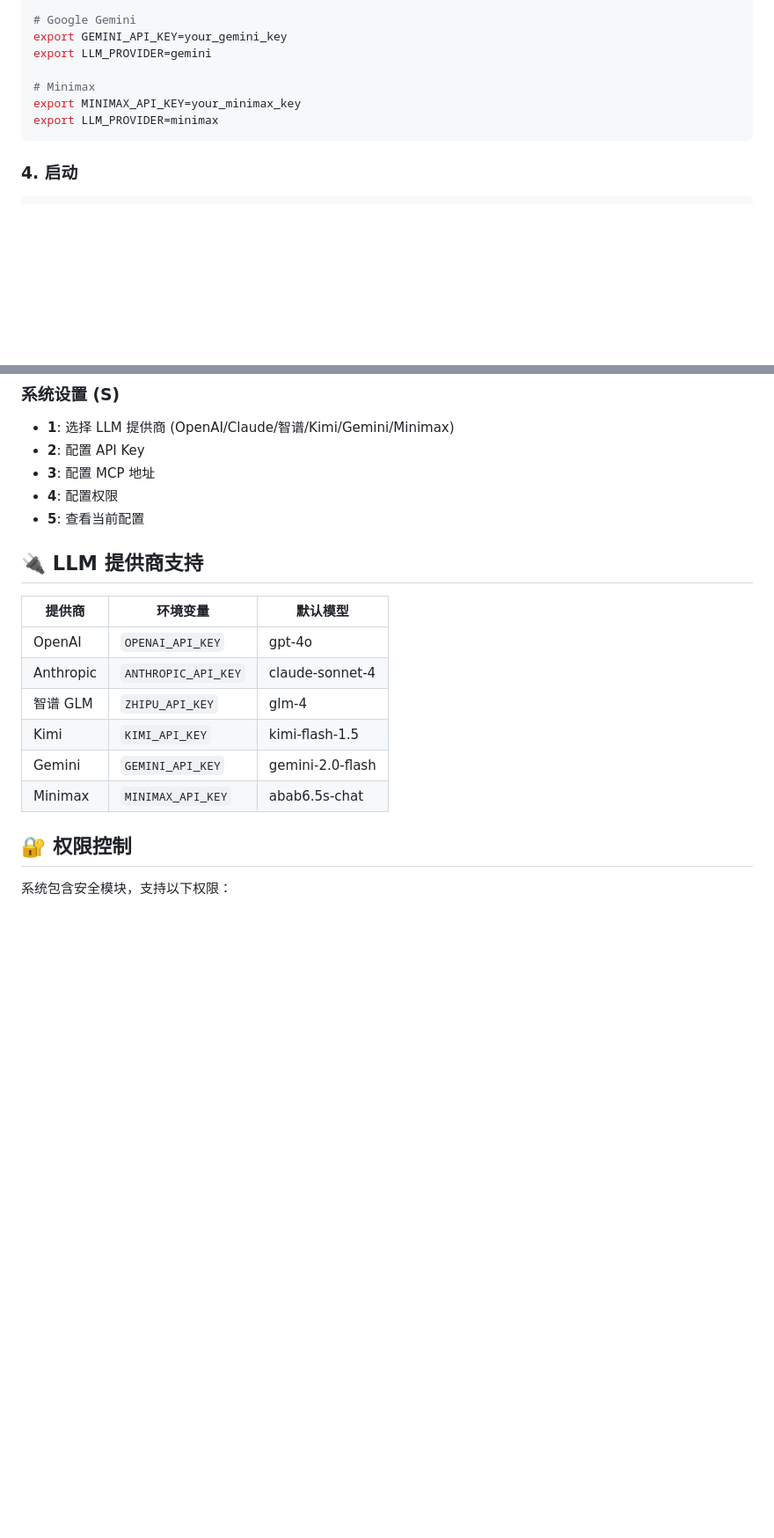
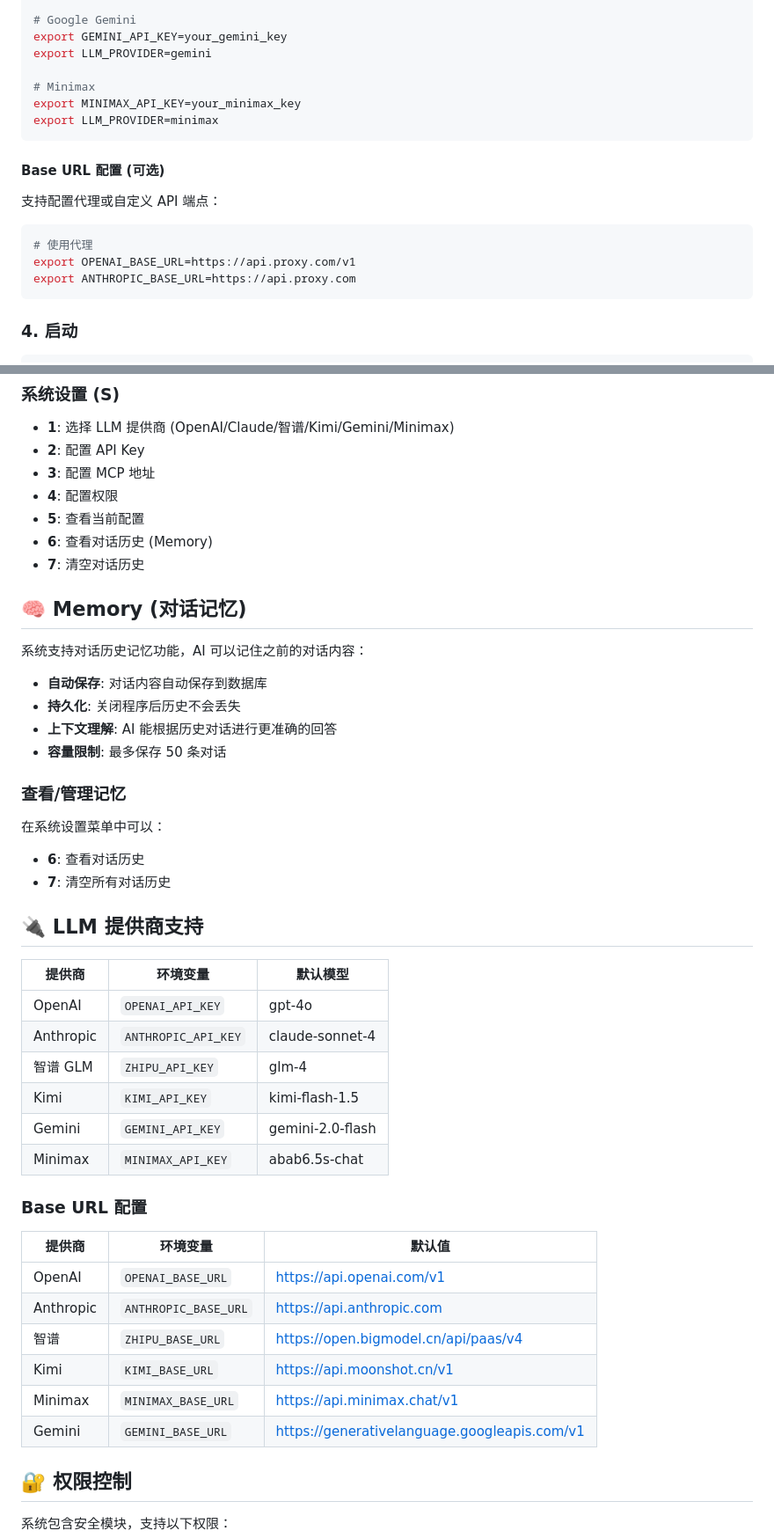
Before and after one commit to EricHong123/xiaohongshu-ai-agent, a Markdown page: README.md, 2 parts joined by grey strips. Shown at 88% size. Drawn GitHub-style; blank space fills up the shorter version.

Commit message:
docs: 更新 README 添加 Memory 功能说明

````diff
--- a/README.md
+++ b/README.md
@@ -81,6 +81,16 @@ export MINIMAX_API_KEY=your_minimax_key
 export LLM_PROVIDER=minimax
 ```
 
+#### Base URL 配置 (可选)
+
+支持配置代理或自定义 API 端点：
+
+```bash
+# 使用代理
+export OPENAI_BASE_URL=https://api.proxy.com/v1
+export ANTHROPIC_BASE_URL=https://api.proxy.com
+```
+
 ### 4. 启动
 
 ```bash
@@ -132,6 +142,23 @@ python3 src/cli.py --gui
 - **3**: 配置 MCP 地址
 - **4**: 配置权限
 - **5**: 查看当前配置
+- **6**: 查看对话历史 (Memory)
+- **7**: 清空对话历史
+
+## 🧠 Memory (对话记忆)
+
+系统支持对话历史记忆功能，AI 可以记住之前的对话内容：
+
+- **自动保存**: 对话内容自动保存到数据库
+- **持久化**: 关闭程序后历史不会丢失
+- **上下文理解**: AI 能根据历史对话进行更准确的回答
+- **容量限制**: 最多保存 50 条对话
+
+### 查看/管理记忆
+
+在系统设置菜单中可以：
+- **6**: 查看对话历史
+- **7**: 清空所有对话历史
 
 ## 🔌 LLM 提供商支持
 
@@ -143,6 +170,17 @@ python3 src/cli.py --gui
 | Kimi | `KIMI_API_KEY` | kimi-flash-1.5 |
 | Gemini | `GEMINI_API_KEY` | gemini-2.0-flash |
 | Minimax | `MINIMAX_API_KEY` | abab6.5s-chat |
+
+### Base URL 配置
+
+| 提供商 | 环境变量 | 默认值 |
+|--------|----------|--------|
+| OpenAI | `OPENAI_BASE_URL` | https://api.openai.com/v1 |
+| Anthropic | `ANTHROPIC_BASE_URL` | https://api.anthropic.com |
+| 智谱 | `ZHIPU_BASE_URL` | https://open.bigmodel.cn/api/paas/v4 |
+| Kimi | `KIMI_BASE_URL` | https://api.moonshot.cn/v1 |
+| Minimax | `MINIMAX_BASE_URL` | https://api.minimax.chat/v1 |
+| Gemini | `GEMINI_BASE_URL` | https://generativelanguage.googleapis.com/v1 |
 
 ## 🔐 权限控制
 
````
Also changed, not shown: other parts of README.md (+15 -4 lines).
